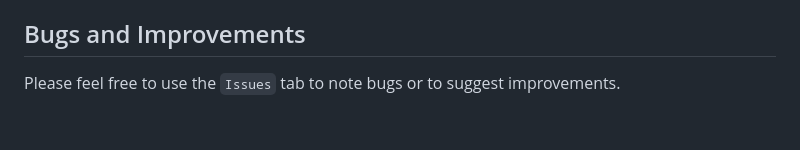
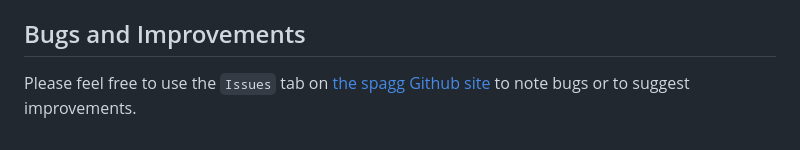
Before and after one commit to sarahsamorodnitsky/spagg, a Markdown page: README.md, the part around the change. GitHub-like rendering.

```diff
--- a/README.md
+++ b/README.md
@@ -62,4 +62,4 @@ analysis, please see the associated vignettes. The `spagg` package contains thre
 
 ## Bugs and Improvements
 
-Please feel free to use the `Issues` tab to note bugs or to suggest improvements.
+Please feel free to use the `Issues` tab on [the spagg Github site](https://github.com/sarahsamorodnitsky/spagg) to note bugs or to suggest improvements.
```
